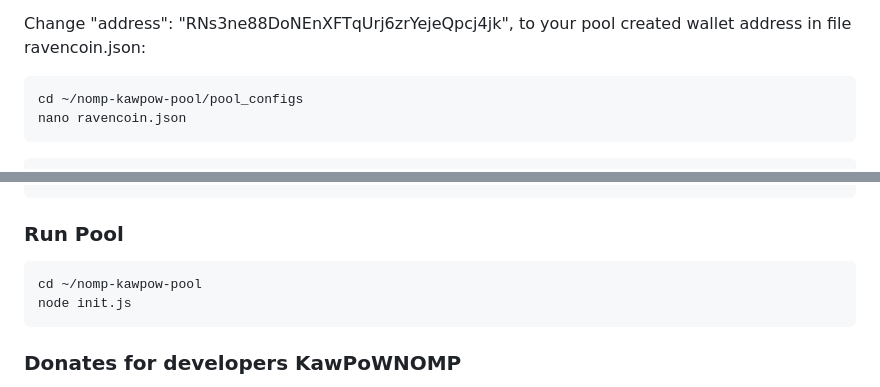
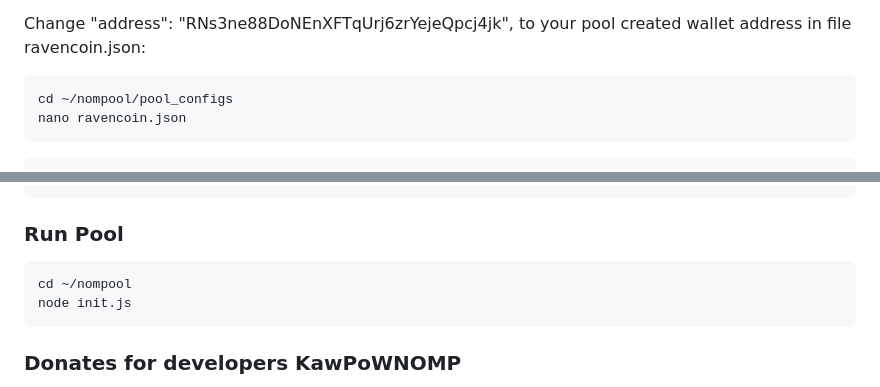
Before and after one commit to Zuz99/nompool, a Markdown page: README.md, 2 parts joined by grey strips. Rendered like a GitHub page.

````diff
--- a/README.md
+++ b/README.md
@@ -246,7 +246,7 @@ Change "stratumHost": "192.168.1.100", to your IP or DNS in file config.json:
 
 Change "address": "RNs3ne88DoNEnXFTqUrj6zrYejeQpcj4jk", to your pool created wallet address in file ravencoin.json:
 
-    cd ~/nomp-kawpow-pool/pool_configs
+    cd ~/nompool/pool_configs
     nano ravencoin.json
 
 ```javascript
@@ -367,7 +367,7 @@ Change "address": "RNs3ne88DoNEnXFTqUrj6zrYejeQpcj4jk", to your pool created wal
 
 ### Run Pool
 
-    cd ~/nomp-kawpow-pool
+    cd ~/nompool
     node init.js
 
 ### Donates for developers KawPoWNOMP
````
Also changed, not shown: other parts of README.md (+7 -7 lines).
